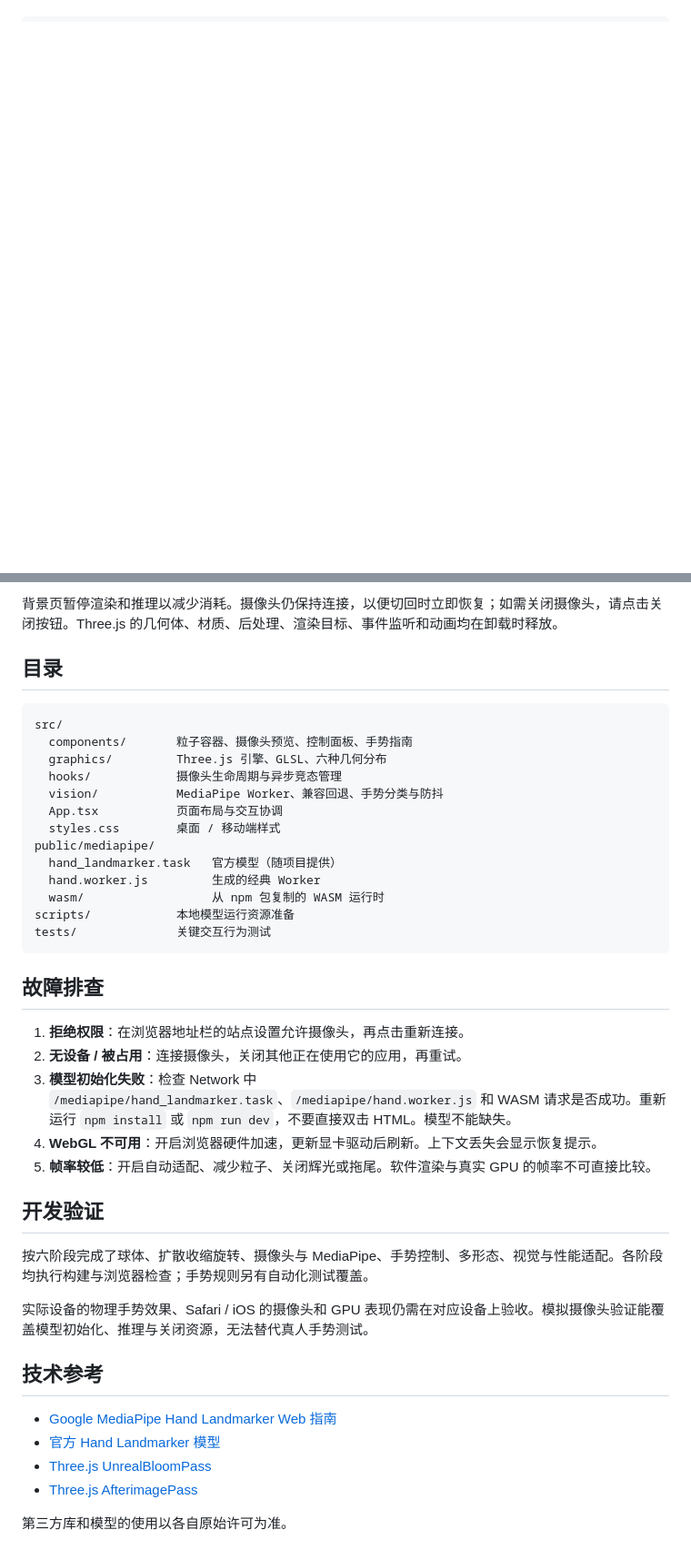
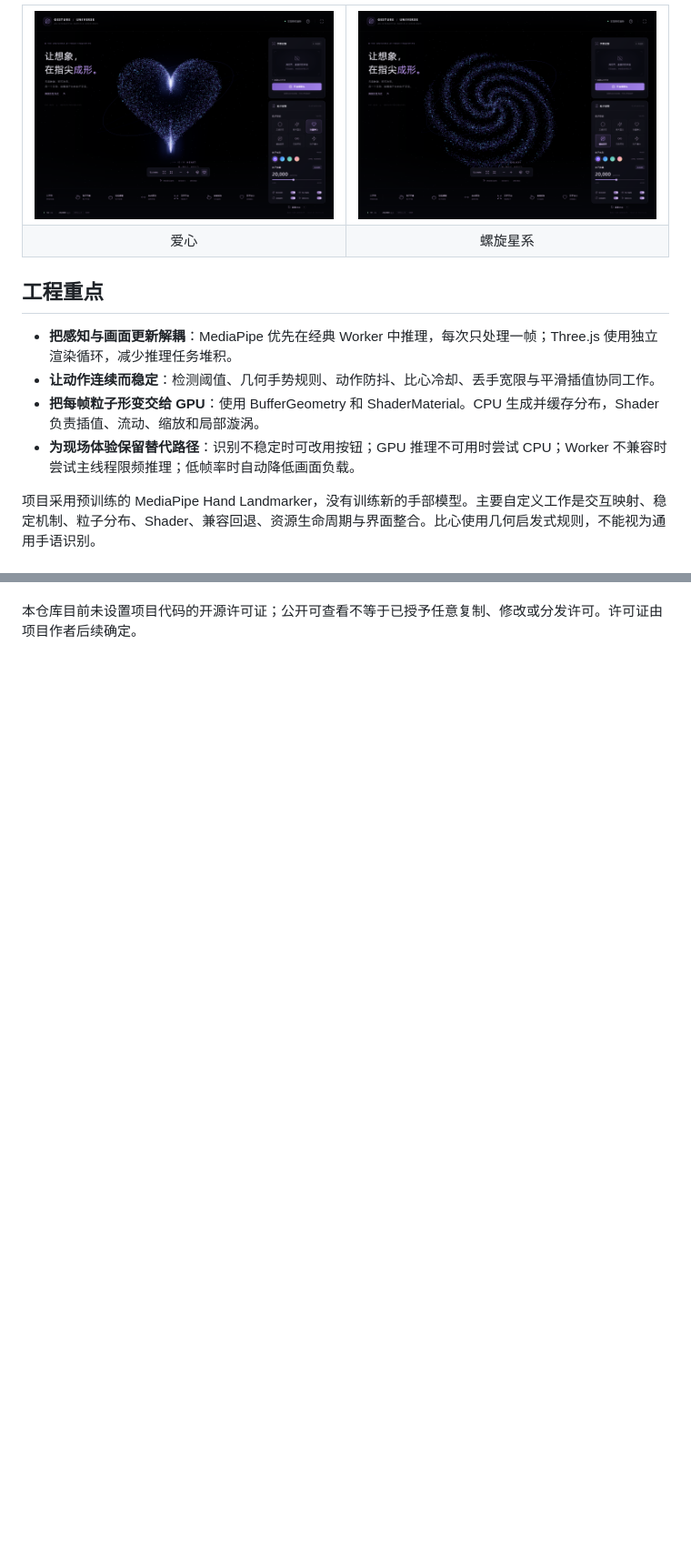
Before and after one commit to s13753540656-sys/gesture-particle-universe, a Markdown page: README.md, 2 parts joined by grey strips. Shown at 91% size. GitHub-like rendering; pictures changed too: docs/images/galaxy.png (added), docs/images/heart.png (added); blank space fills up the shorter version.

````diff
--- a/README.md
+++ b/README.md
@@ -7,0 +44,14 @@
+<table>
+<tr><td><img src="docs/images/heart.png" alt="爱心粒子形态" /></td><td><img src="docs/images/galaxy.png" alt="螺旋星系粒子形态" /></td></tr>
+<tr><td align="center">爱心</td><td align="center">螺旋星系</td></tr>
+</table>
+
+## 工程重点
+
+- **把感知与画面更新解耦**：MediaPipe 优先在经典 Worker 中推理，每次只处理一帧；Three.js 使用独立渲染循环，减少推理任务堆积。
+- **让动作连续而稳定**：检测阈值、几何手势规则、动作防抖、比心冷却、丢手宽限与平滑插值协同工作。
+- **把每帧粒子形变交给 GPU**：使用 BufferGeometry 和 ShaderMaterial。CPU 生成并缓存分布，Shader 负责插值、流动、缩放和局部漩涡。
+- **为现场体验保留替代路径**：识别不稳定时可改用按钮；GPU 推理不可用时尝试 CPU；Worker 不兼容时尝试主线程限频推理；低帧率时自动降低画面负载。
+
+项目采用预训练的 MediaPipe Hand Landmarker，没有训练新的手部模型。主要自定义工作是交互映射、稳定机制、粒子分布、Shader、兼容回退、资源生命周期与界面整合。比心使用几何启发式规则，不能视为通用手语识别。
+
@@ -59,43 +129,2 @@ npm test         # 手势与粒子分布的自动化测试
 
-背景页暂停渲染和推理以减少消耗。摄像头仍保持连接，以便切回时立即恢复；如需关闭摄像头，请点击关闭按钮。Three.js 的几何体、材质、后处理、渲染目标、事件监听和动画均在卸载时释放。
-
-## 目录
-
-```text
-src/
-  components/       粒子容器、摄像头预览、控制面板、手势指南
-  graphics/         Three.js 引擎、GLSL、六种几何分布
-  hooks/            摄像头生命周期与异步竞态管理
-  vision/           MediaPipe Worker、兼容回退、手势分类与防抖
-  App.tsx           页面布局与交互协调
-  styles.css        桌面 / 移动端样式
-public/mediapipe/
-  hand_landmarker.task   官方模型（随项目提供）
-  hand.worker.js         生成的经典 Worker
-  wasm/                  从 npm 包复制的 WASM 运行时
-scripts/            本地模型运行资源准备
-tests/              关键交互行为测试
-```
-
-## 故障排查
-
-1. **拒绝权限**：在浏览器地址栏的站点设置允许摄像头，再点击重新连接。
-2. **无设备 / 被占用**：连接摄像头，关闭其他正在使用它的应用，再重试。
-3. **模型初始化失败**：检查 Network 中 `/mediapipe/hand_landmarker.task`、`/mediapipe/hand.worker.js` 和 WASM 请求是否成功。重新运行 `npm install` 或 `npm run dev`，不要直接双击 HTML。模型不能缺失。
-4. **WebGL 不可用**：开启浏览器硬件加速，更新显卡驱动后刷新。上下文丢失会显示恢复提示。
-5. **帧率较低**：开启自动适配、减少粒子、关闭辉光或拖尾。软件渲染与真实 GPU 的帧率不可直接比较。
-
-## 开发验证
-
-按六阶段完成了球体、扩散收缩旋转、摄像头与 MediaPipe、手势控制、多形态、视觉与性能适配。各阶段均执行构建与浏览器检查；手势规则另有自动化测试覆盖。
-
-实际设备的物理手势效果、Safari / iOS 的摄像头和 GPU 表现仍需在对应设备上验收。模拟摄像头验证能覆盖模型初始化、推理与关闭资源，无法替代真人手势测试。
-
-## 技术参考
-
-- [Google MediaPipe Hand Landmarker Web 指南](https://developers.google.com/edge/mediapipe/solutions/vision/hand_landmarker/web_js)
-- [官方 Hand Landmarker 模型](https://storage.googleapis.com/mediapipe-models/hand_landmarker/hand_landmarker/float16/1/hand_landmarker.task)
-- [Three.js UnrealBloomPass](https://threejs.org/docs/pages/UnrealBloomPass.html)
-- [Three.js AfterimagePass](https://threejs.org/docs/pages/AfterimagePass.html)
-
-第三方库和模型的使用以各自原始许可为准。
+本仓库目前未设置项目代码的开源许可证；公开可查看不等于已授予任意复制、修改或分发许可。许可证由项目作者后续确定。
````
Also changed, not shown: other parts of README.md (+92 -36 lines), docs/DEMO.md (added, +65 -0 lines), docs/ROADMAP.md (added, +65 -0 lines), docs/TECHNICAL.md (added, +103 -0 lines), docs/USER_GUIDE.md (added, +100 -0 lines), docs/images/desktop.png (added), docs/images/mobile-controls.png (added), docs/images/mobile.png (added).
